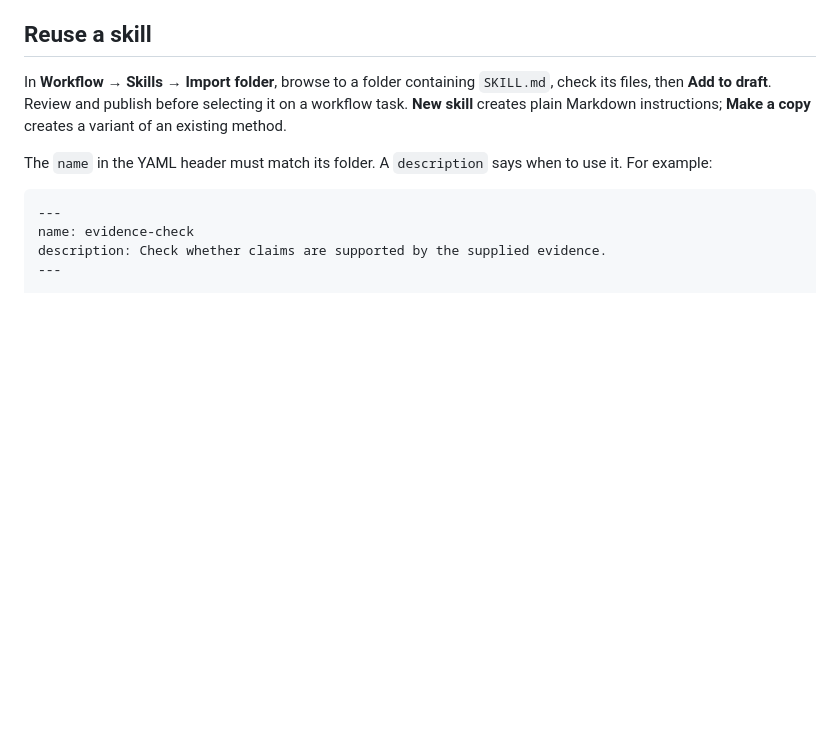
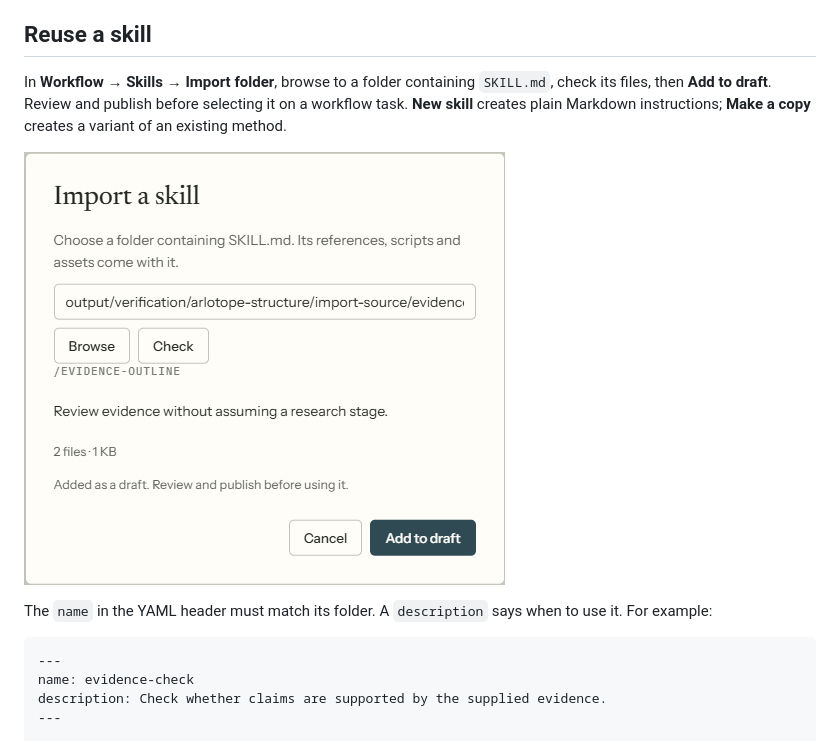
Before and after one commit to AkxarLabs/ARLOtope, a Markdown page: docs/skills.md, the part around the change. Drawn GitHub-style; pictures changed too: docs/assets/current/skills-import.png (added); blank space fills up the shorter version.

Commit message:
Keep imported resources read-only and document the import journey

```diff
--- a/docs/skills.md
+++ b/docs/skills.md
@@ -13,6 +13,8 @@ question answer or artifact reply does not approve a checkpoint.
 In **Workflow → Skills → Import folder**, browse to a folder containing `SKILL.md`, check its files,
 then **Add to draft**. Review and publish before selecting it on a workflow task. **New skill** creates
 plain Markdown instructions; **Make a copy** creates a variant of an existing method.
+
+![Preview a local skill before adding it to the Lab](assets/current/skills-import.png)
 
 The `name` in the YAML header must match its folder. A `description` says when to use it. For example:
 
```
Also changed, not shown: 3 other files.
